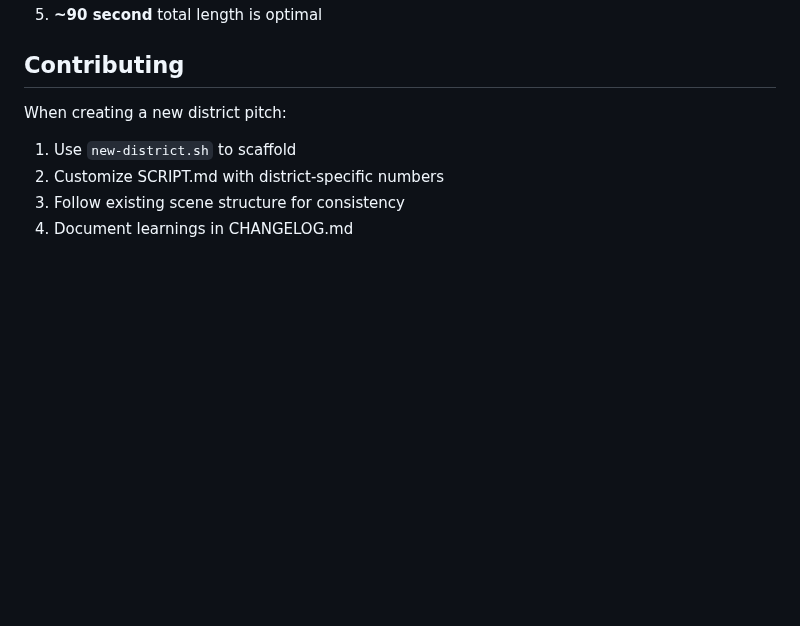
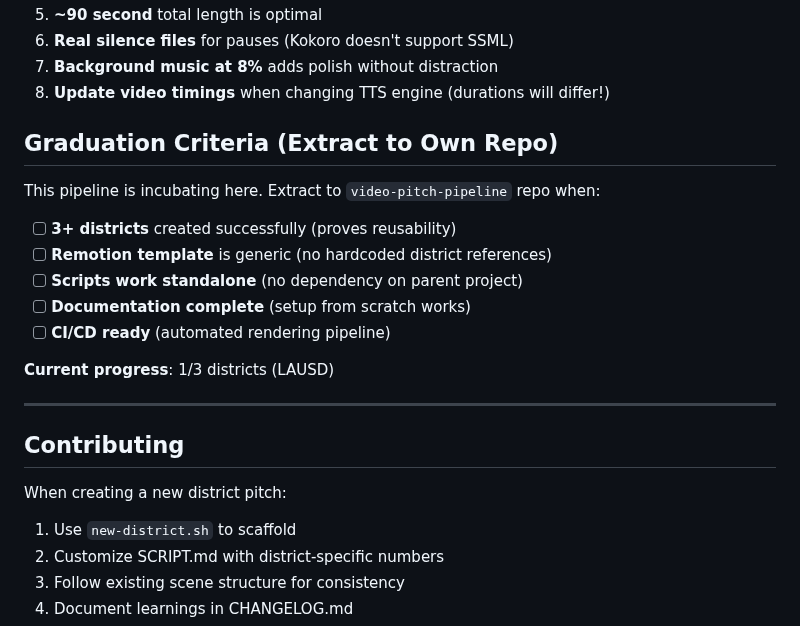
Before and after one commit to rayiskander2406/FerrariEdTechVendorPortal, a Markdown page: video-pitch/README.md, the part around one of its changes. GitHub-like rendering; blank space fills up the shorter version.

```diff
--- a/video-pitch/README.md
+++ b/video-pitch/README.md
@@ -102,4 +131,21 @@ As we create pitches for multiple districts, these patterns emerge:
 5. **~90 second** total length is optimal
+6. **Real silence files** for pauses (Kokoro doesn't support SSML)
+7. **Background music at 8%** adds polish without distraction
+8. **Update video timings** when changing TTS engine (durations will differ!)
+
+## Graduation Criteria (Extract to Own Repo)
+
+This pipeline is incubating here. Extract to `video-pitch-pipeline` repo when:
+
+- [ ] **3+ districts** created successfully (proves reusability)
+- [ ] **Remotion template** is generic (no hardcoded district references)
+- [ ] **Scripts work standalone** (no dependency on parent project)
+- [ ] **Documentation complete** (setup from scratch works)
+- [ ] **CI/CD ready** (automated rendering pipeline)
+
+**Current progress**: 1/3 districts (LAUSD)
+
+---
 
 ## Contributing
 
```
Also changed, not shown: other parts of video-pitch/README.md (+37 -8 lines), video-pitch/engine/TTS_CAPABILITIES.md (added, +288 -0 lines).
